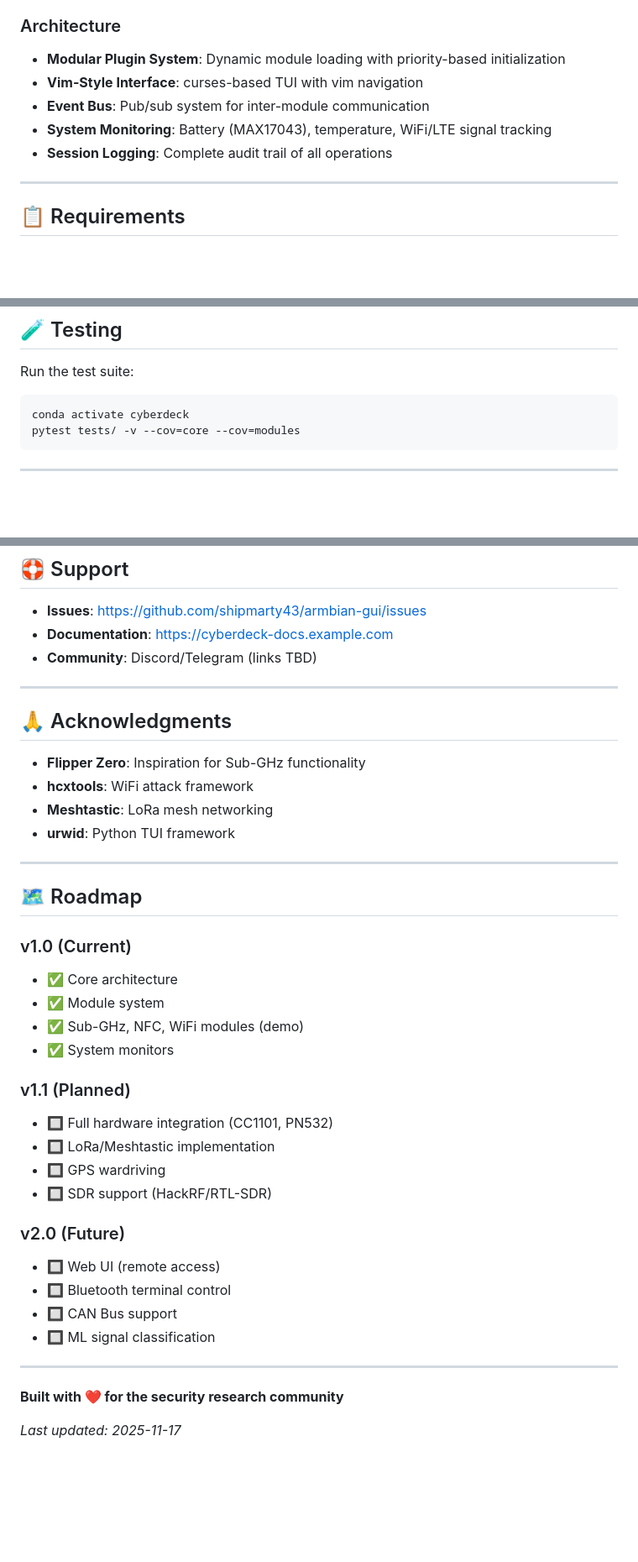
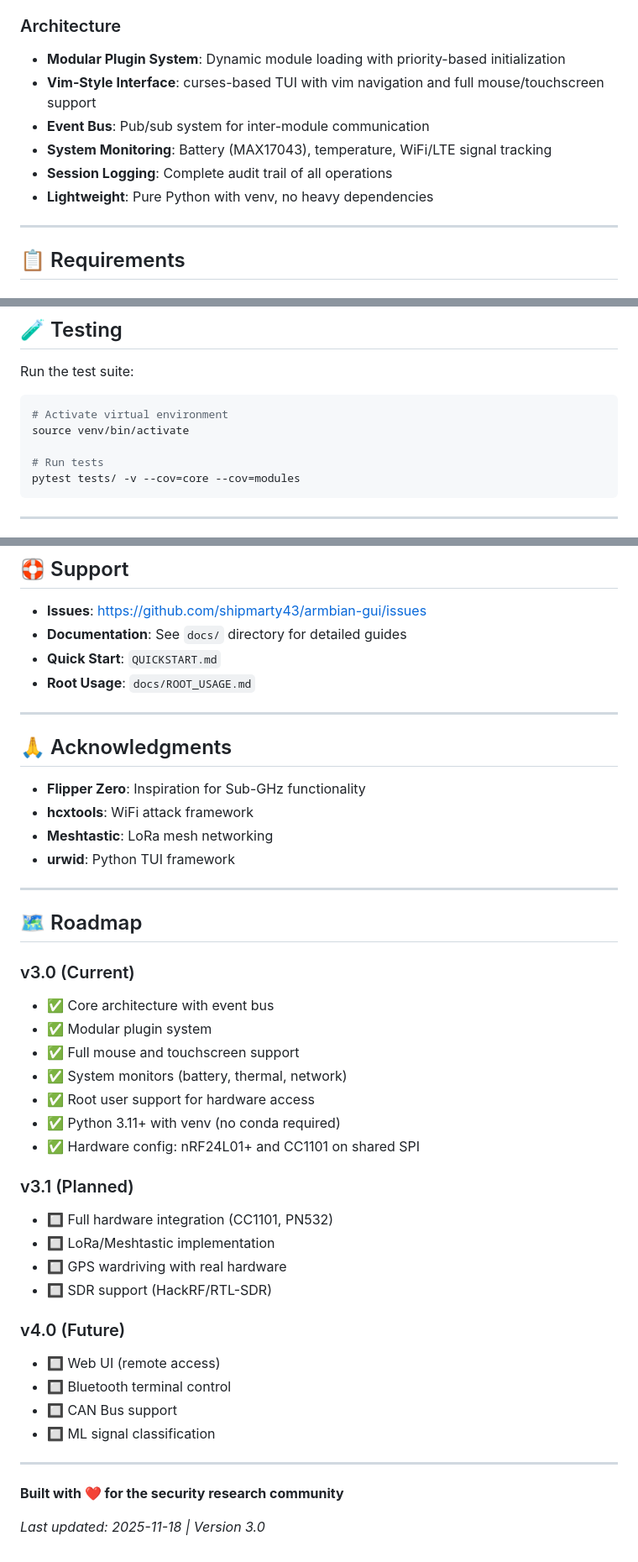
Before and after one commit to shipmarty43/armbian-gui, a Markdown page: README.md, 3 parts joined by grey strips. Shown at 84% size. Rendered like a GitHub page; blank space fills up the shorter version.

Commit message:
Update README.md: remove conda references and update to v3.0
- Remove environment.yml reference from project structure
- Update testing section to use venv instead of conda
- Add mouse/touchscreen support to architecture section
- Update roadmap to reflect v3.0 as current version
- Update support section with actual documentation links
- Update last updated date to 2025-11-18
- Highlight lightweight nature (no conda required)

````diff
--- a/README.md
+++ b/README.md
@@ -19,10 +19,11 @@ A modular, terminal-based interface for wireless protocol research, NFC/RFID ana
 
 ### Architecture
 - **Modular Plugin System**: Dynamic module loading with priority-based initialization
-- **Vim-Style Interface**: curses-based TUI with vim navigation
+- **Vim-Style Interface**: curses-based TUI with vim navigation and full mouse/touchscreen support
 - **Event Bus**: Pub/sub system for inter-module communication
 - **System Monitoring**: Battery (MAX17043), temperature, WiFi/LTE signal tracking
 - **Session Logging**: Complete audit trail of all operations
+- **Lightweight**: Pure Python with venv, no heavy dependencies
 
 ---
 
@@ -316,7 +317,10 @@ Features:
 Run the test suite:
 
 ```bash
-conda activate cyberdeck
+# Activate virtual environment
+source venv/bin/activate
+
+# Run tests
 pytest tests/ -v --cov=core --cov=modules
 ```
 
@@ -368,8 +372,9 @@ MIT License (see LICENSE file)
 ## 🛟 Support
 
 - **Issues**: https://github.com/shipmarty43/armbian-gui/issues
-- **Documentation**: https://cyberdeck-docs.example.com
-- **Community**: Discord/Telegram (links TBD)
+- **Documentation**: See `docs/` directory for detailed guides
+- **Quick Start**: `QUICKSTART.md`
+- **Root Usage**: `docs/ROOT_USAGE.md`
 
 ---
 
@@ -384,19 +389,22 @@ MIT License (see LICENSE file)
 
 ## 🗺️ Roadmap
 
-### v1.0 (Current)
-- ✅ Core architecture
-- ✅ Module system
-- ✅ Sub-GHz, NFC, WiFi modules (demo)
-- ✅ System monitors
+### v3.0 (Current)
+- ✅ Core architecture with event bus
+- ✅ Modular plugin system
+- ✅ Full mouse and touchscreen support
+- ✅ System monitors (battery, thermal, network)
+- ✅ Root user support for hardware access
+- ✅ Python 3.11+ with venv (no conda required)
+- ✅ Hardware config: nRF24L01+ and CC1101 on shared SPI
 
-### v1.1 (Planned)
+### v3.1 (Planned)
 - 🔲 Full hardware integration (CC1101, PN532)
 - 🔲 LoRa/Meshtastic implementation
-- 🔲 GPS wardriving
+- 🔲 GPS wardriving with real hardware
 - 🔲 SDR support (HackRF/RTL-SDR)
 
-### v2.0 (Future)
+### v4.0 (Future)
 - 🔲 Web UI (remote access)
 - 🔲 Bluetooth terminal control
 - 🔲 CAN Bus support
@@ -406,4 +414,4 @@ MIT License (see LICENSE file)
 
 **Built with ❤️ for the security research community**
 
-*Last updated: 2025-11-17*
+*Last updated: 2025-11-18 | Version 3.0*
````
Also changed, not shown: other parts of README.md (+1 -1 lines).
